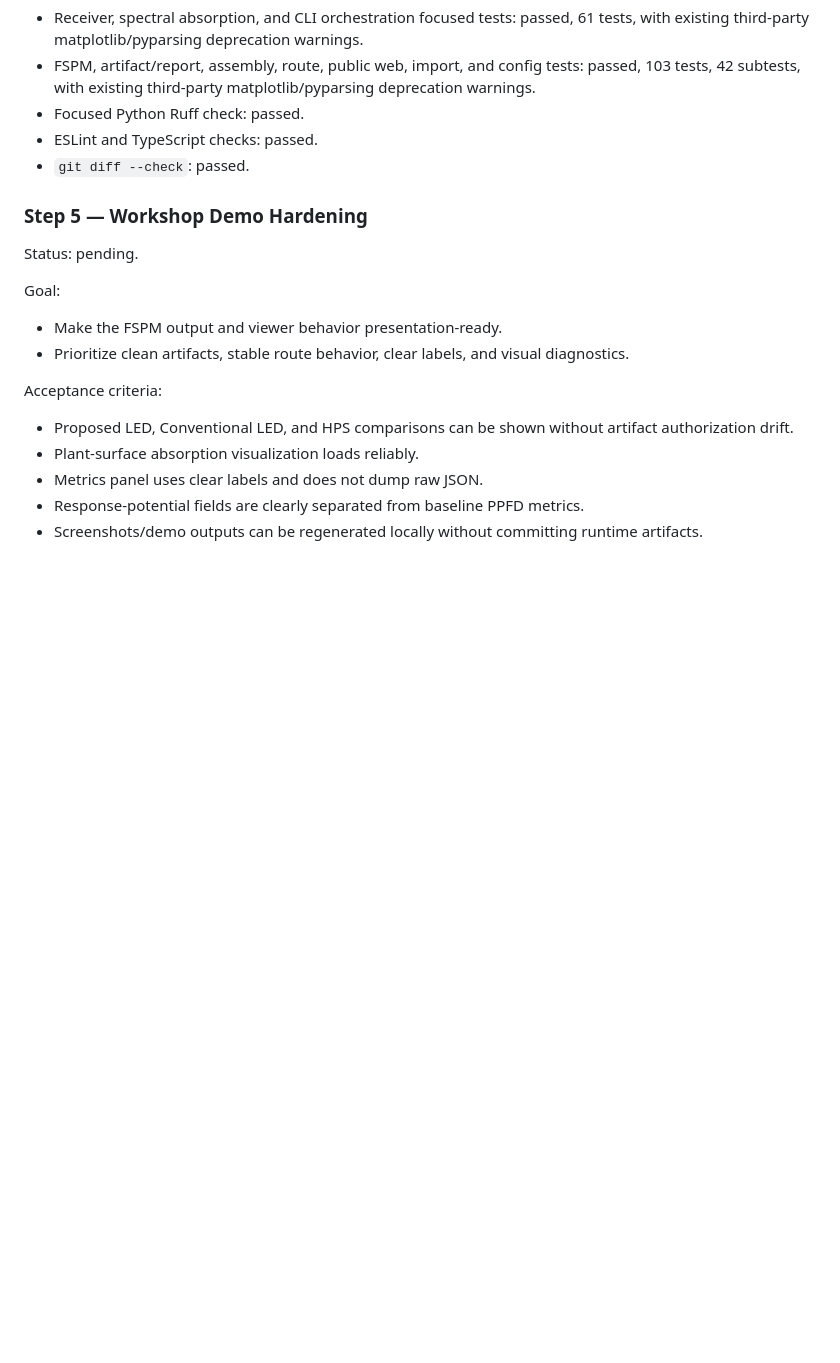
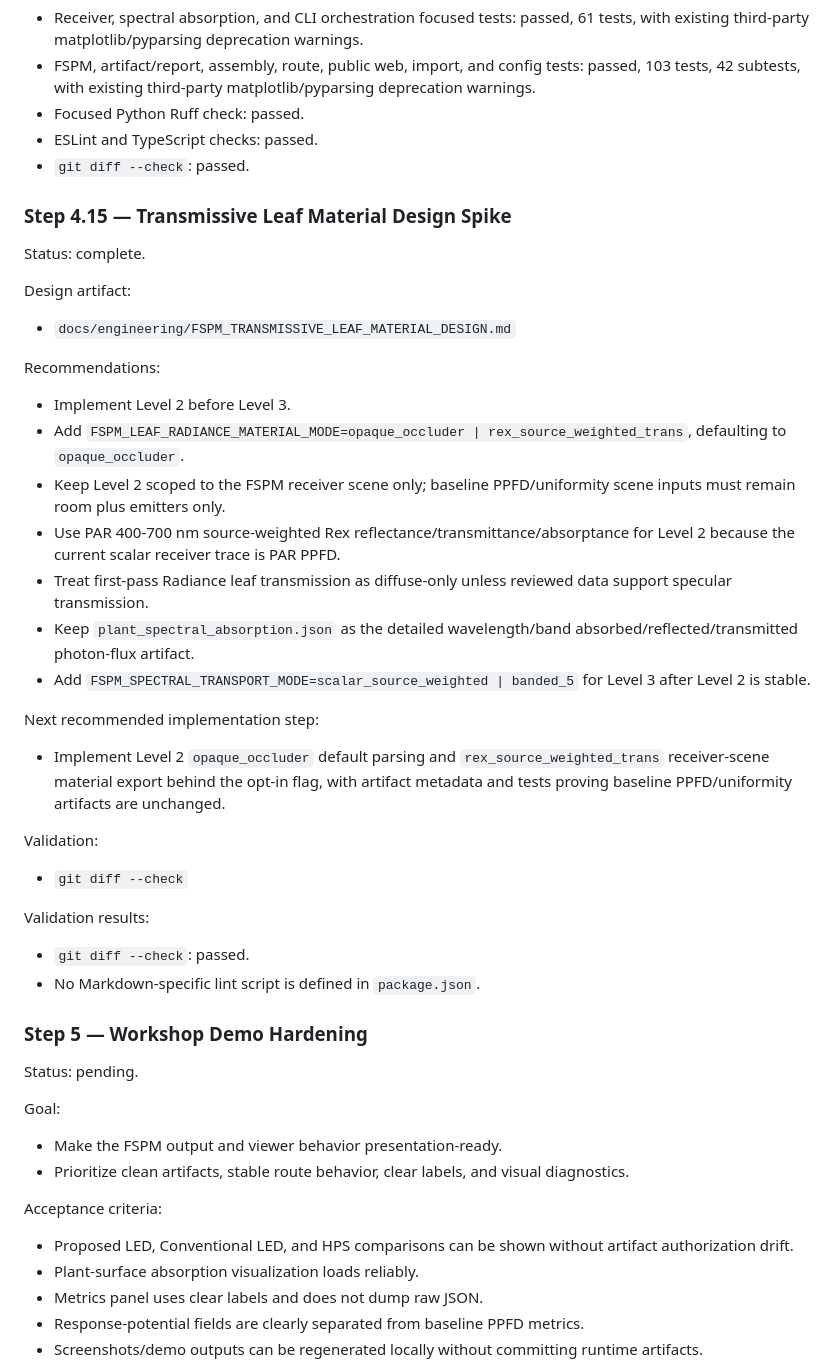
Before and after one commit to luminousphotonics/horticulture-lighting-simulator, a Markdown page: docs/engineering/FSPM_PLANT_PHOTON_ABSORPTION_PLAN.md, the part around the change. GitHub-like rendering; blank space fills up the shorter version.

Commit message:
Document transmissive Rex leaf material design

```diff
--- a/docs/engineering/FSPM_PLANT_PHOTON_ABSORPTION_PLAN.md
+++ b/docs/engineering/FSPM_PLANT_PHOTON_ABSORPTION_PLAN.md
@@ -1033,6 +1033,37 @@ Validation results:
 * ESLint and TypeScript checks: passed.
 * `git diff --check`: passed.
 
+### Step 4.15 — Transmissive Leaf Material Design Spike
+
+Status: complete.
+
+Design artifact:
+
+* `docs/engineering/FSPM_TRANSMISSIVE_LEAF_MATERIAL_DESIGN.md`
+
+Recommendations:
+
+* Implement Level 2 before Level 3.
+* Add `FSPM_LEAF_RADIANCE_MATERIAL_MODE=opaque_occluder | rex_source_weighted_trans`, defaulting to `opaque_occluder`.
+* Keep Level 2 scoped to the FSPM receiver scene only; baseline PPFD/uniformity scene inputs must remain room plus emitters only.
+* Use PAR 400-700 nm source-weighted Rex reflectance/transmittance/absorptance for Level 2 because the current scalar receiver trace is PAR PPFD.
+* Treat first-pass Radiance leaf transmission as diffuse-only unless reviewed data support specular transmission.
+* Keep `plant_spectral_absorption.json` as the detailed wavelength/band absorbed/reflected/transmitted photon-flux artifact.
+* Add `FSPM_SPECTRAL_TRANSPORT_MODE=scalar_source_weighted | banded_5` for Level 3 after Level 2 is stable.
+
+Next recommended implementation step:
+
+* Implement Level 2 `opaque_occluder` default parsing and `rex_source_weighted_trans` receiver-scene material export behind the opt-in flag, with artifact metadata and tests proving baseline PPFD/uniformity artifacts are unchanged.
+
+Validation:
+
+* `git diff --check`
+
+Validation results:
+
+* `git diff --check`: passed.
+* No Markdown-specific lint script is defined in `package.json`.
+
 ### Step 5 — Workshop Demo Hardening
 
 Status: pending.
```
Also changed, not shown: docs/engineering/FSPM_TRANSMISSIVE_LEAF_MATERIAL_DESIGN.md (added, +366 -0 lines).
